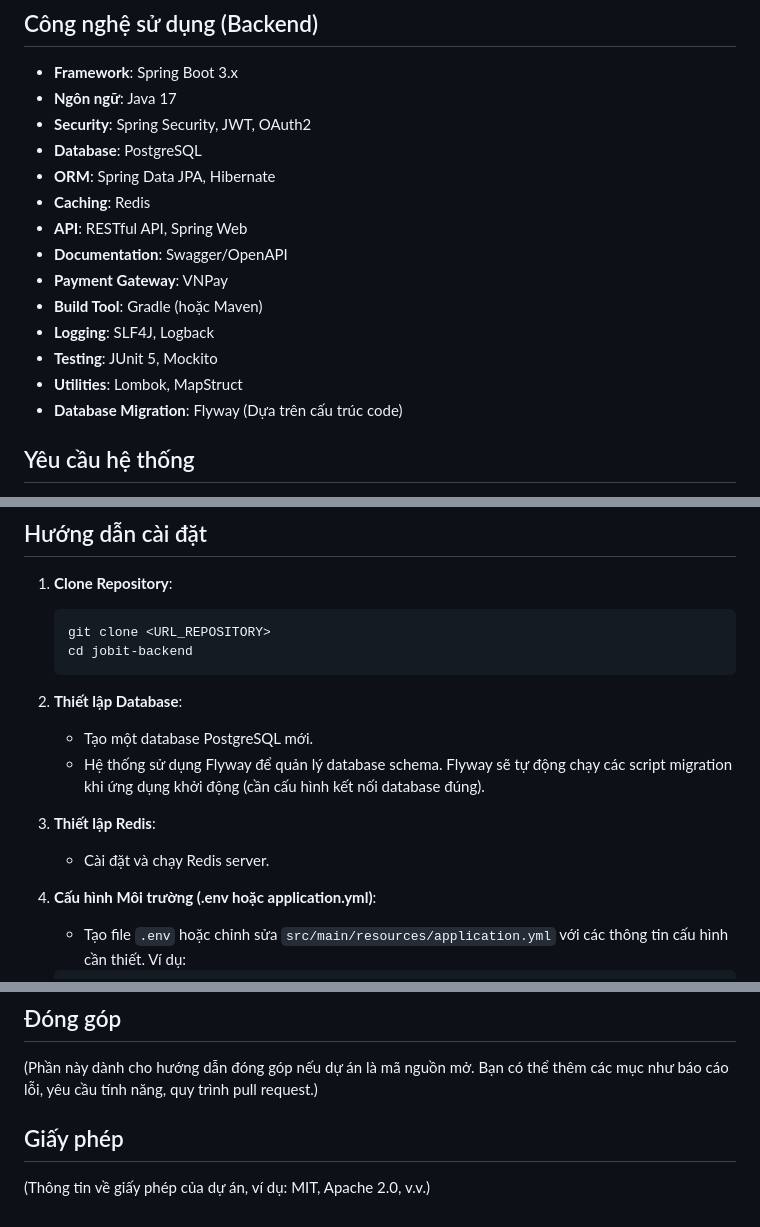
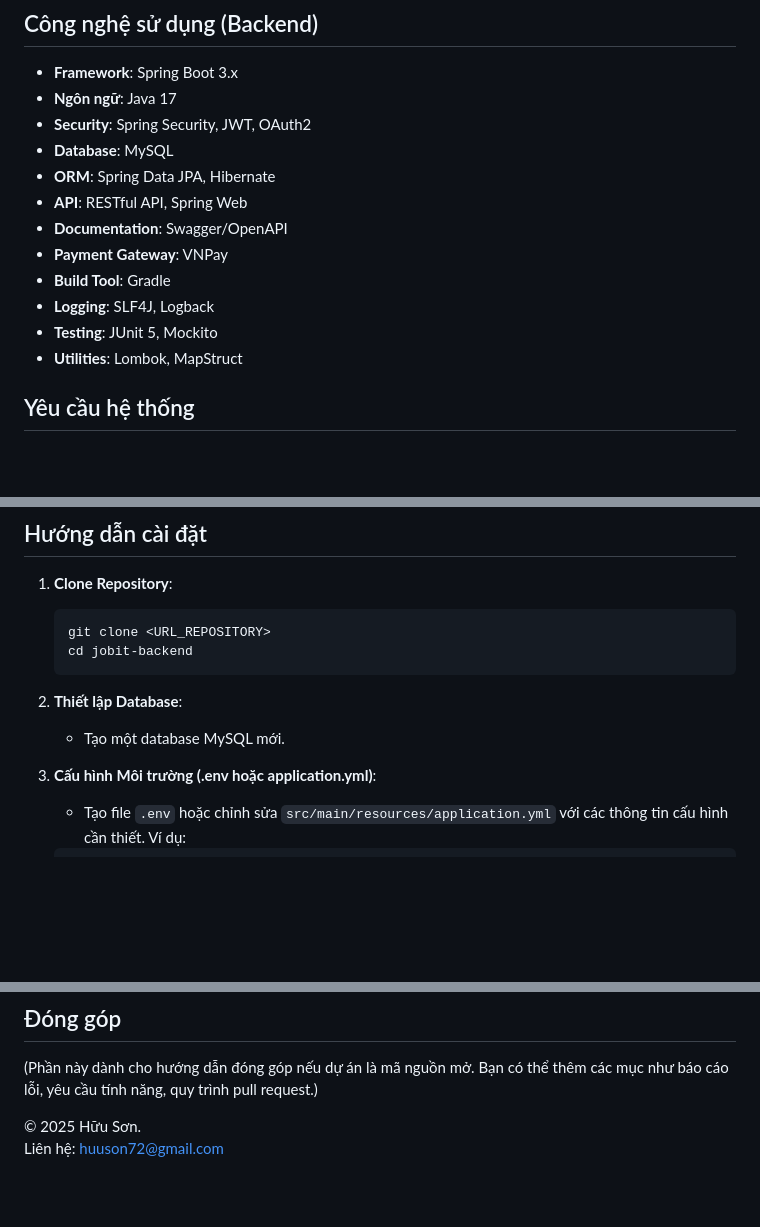
Before and after one commit to huuson72/BE_JobIT, a Markdown page: README.md, 3 parts joined by grey strips. Drawn GitHub-style; blank space fills up the shorter version.

````diff
--- a/README.md
+++ b/README.md
@@ -28,17 +28,15 @@ Dựa trên codebase hiện tại, các tính năng chính của hệ thống ba
 - **Framework**: Spring Boot 3.x
 - **Ngôn ngữ**: Java 17
 - **Security**: Spring Security, JWT, OAuth2
-- **Database**: PostgreSQL
+- **Database**: MySQL
 - **ORM**: Spring Data JPA, Hibernate
-- **Caching**: Redis
 - **API**: RESTful API, Spring Web
 - **Documentation**: Swagger/OpenAPI
 - **Payment Gateway**: VNPay
-- **Build Tool**: Gradle (hoặc Maven)
+- **Build Tool**: Gradle
 - **Logging**: SLF4J, Logback
 - **Testing**: JUnit 5, Mockito
 - **Utilities**: Lombok, MapStruct
-- **Database Migration**: Flyway (Dựa trên cấu trúc code)
 
 ## Yêu cầu hệ thống
 
@@ -58,12 +56,7 @@ Dựa trên codebase hiện tại, các tính năng chính của hệ thống ba
     ```
 
 2.  **Thiết lập Database**:
-    - Tạo một database PostgreSQL mới.
-    - Hệ thống sử dụng Flyway để quản lý database schema. Flyway sẽ tự động chạy các script migration khi ứng dụng khởi động (cần cấu hình kết nối database đúng).
-
-3.  **Thiết lập Redis**:
-    - Cài đặt và chạy Redis server.
-
+    - Tạo một database MySQL mới.
 4.  **Cấu hình Môi trường (.env hoặc application.yml)**:
     - Tạo file `.env` hoặc chỉnh sửa `src/main/resources/application.yml` với các thông tin cấu hình cần thiết. Ví dụ:
 
@@ -184,6 +177,5 @@ jobit-backend/
 
 (Phần này dành cho hướng dẫn đóng góp nếu dự án là mã nguồn mở. Bạn có thể thêm các mục như báo cáo lỗi, yêu cầu tính năng, quy trình pull request.)
 
-## Giấy phép
-
-(Thông tin về giấy phép của dự án, ví dụ: MIT, Apache 2.0, v.v.)
+© 2025 Hữu Sơn.
+Liên hệ: huuson72@gmail.com
````
Also changed, not shown: other parts of README.md (+1 -1 lines).
